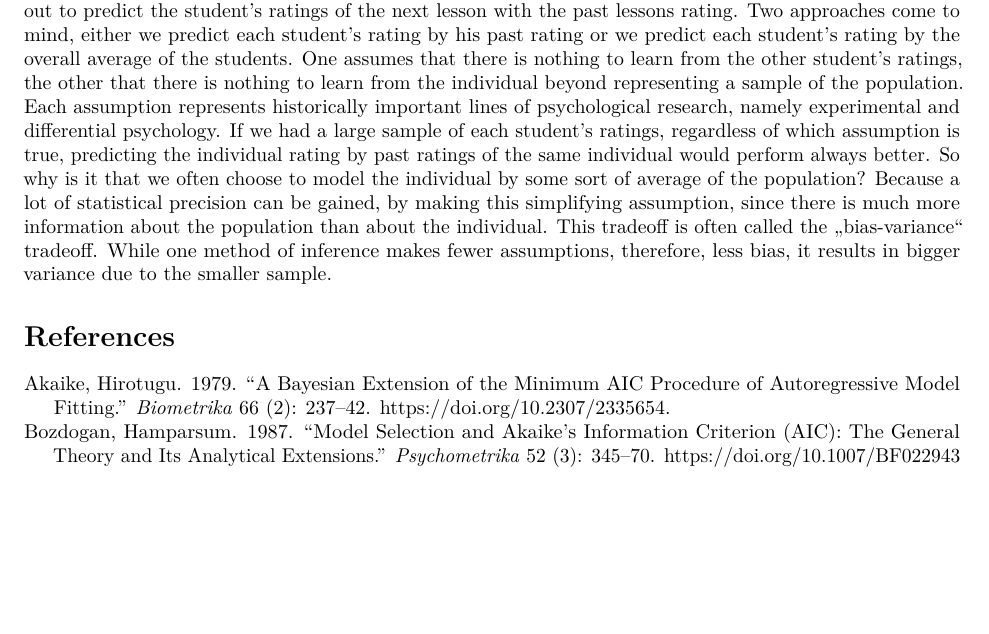
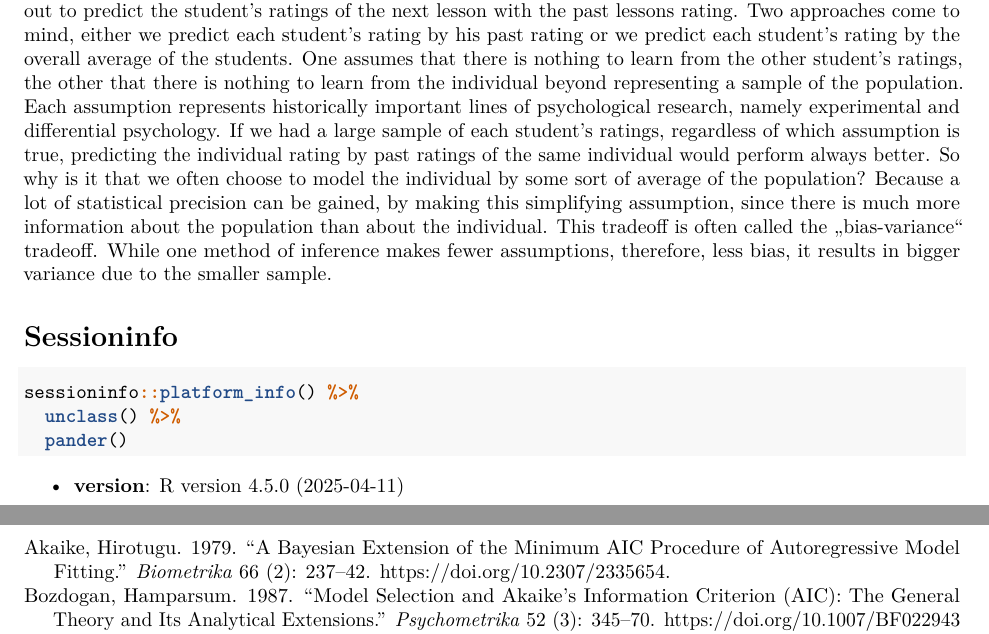
Before and after one commit to aaronpeikert/ma-outline, an R Markdown document (outline.Rmd): part of page 1 of 2 before the commit and two parts of pages 1 and 2 of 2 after it, the two joined at a grey line, cut so that both start at the same text, the shorter picture padded with empty space. Rendered offline with R 4.5, knitr and Pandoc, then LaTeX, with nearby package versions.

Commit message:
add session info

````diff
--- a/outline.Rmd
+++ b/outline.Rmd
@@ -19,4 +19,12 @@ While there is much research devoted to mixed effect models resulting in elegant
 
 One of the simplest problems of the type discussed. Imagine a teacher is rated by his students and we set out to predict the student's ratings of the next lesson with the past lessons rating. Two approaches come to mind, either we predict each student's rating by his past rating or we predict each student's rating by the overall average of the students. One assumes that there is nothing to learn from the other student's ratings, the other that there is nothing to learn from the individual beyond representing a sample of the population. Each assumption represents historically important lines of psychological research, namely experimental and differential psychology. If we had a large sample of each student's ratings, regardless of which assumption is true, predicting the individual rating by past ratings of the same individual would perform always better. So why is it that we often choose to model the individual by some sort of average of the population? Because a lot of statistical precision can be gained, by making this simplifying assumption, since there is much more information about the population than about the individual. This tradeoff is often called the „bias-variance“ tradeoff. While one method of inference makes fewer assumptions, therefore, less bias, it results in bigger variance due to the smaller sample.
 
+# Sessioninfo
+
+```{r}
+sessioninfo::platform_info() %>%
+  unclass() %>%
+  pander()
+```
+
 # References
````
Also changed, not shown: outline.Rmd (2 more changed lines).
